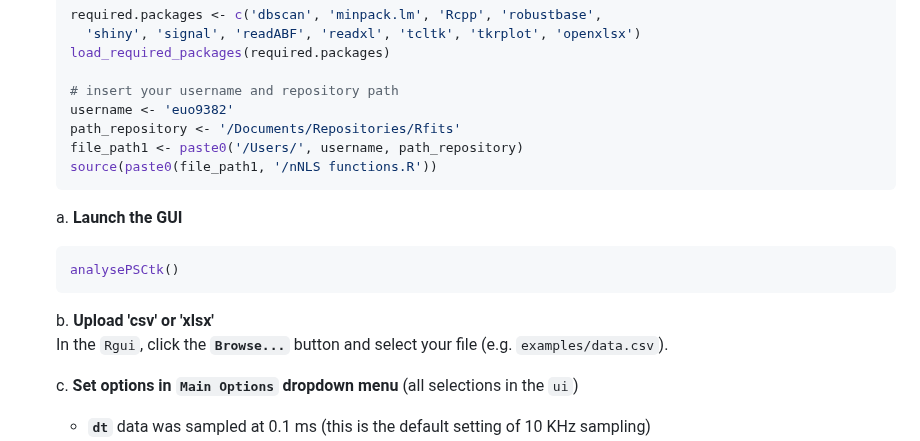
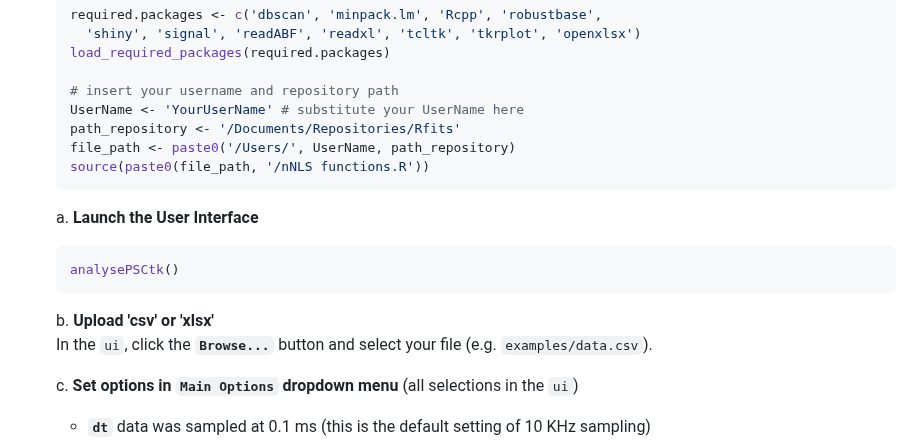
Before and after one commit to vernonclarke/Rfits, a Markdown page: README.md, the part around the change. GitHub-like rendering.

````diff
--- a/README.md
+++ b/README.md
@@ -391,19 +391,19 @@ These responses with only differ by added gaussian noise.
     load_required_packages(required.packages)
 
     # insert your username and repository path
-    username <- 'euo9382'
+    UserName <- 'YourUserName' # substitute your UserName here
     path_repository <- '/Documents/Repositories/Rfits'
-    file_path1 <- paste0('/Users/', username, path_repository)
-    source(paste0(file_path1, '/nNLS functions.R'))
+    file_path <- paste0('/Users/', UserName, path_repository)
+    source(paste0(file_path, '/nNLS functions.R'))
     ```
 
-    a. **Launch the GUI**
+    a. **Launch the User Interface**
     ```r
     analysePSCtk()
     ```
 
     b. **Upload 'csv' or 'xlsx'**
-    In the `Rgui`, click the **`Browse...`** button and select your file (e.g. `examples/data.csv`).
+    In the `ui`, click the **`Browse...`** button and select your file (e.g. `examples/data.csv`).
 
     c. **Set options in `Main Options` dropdown menu** (all selections in the `ui`)
 
````
